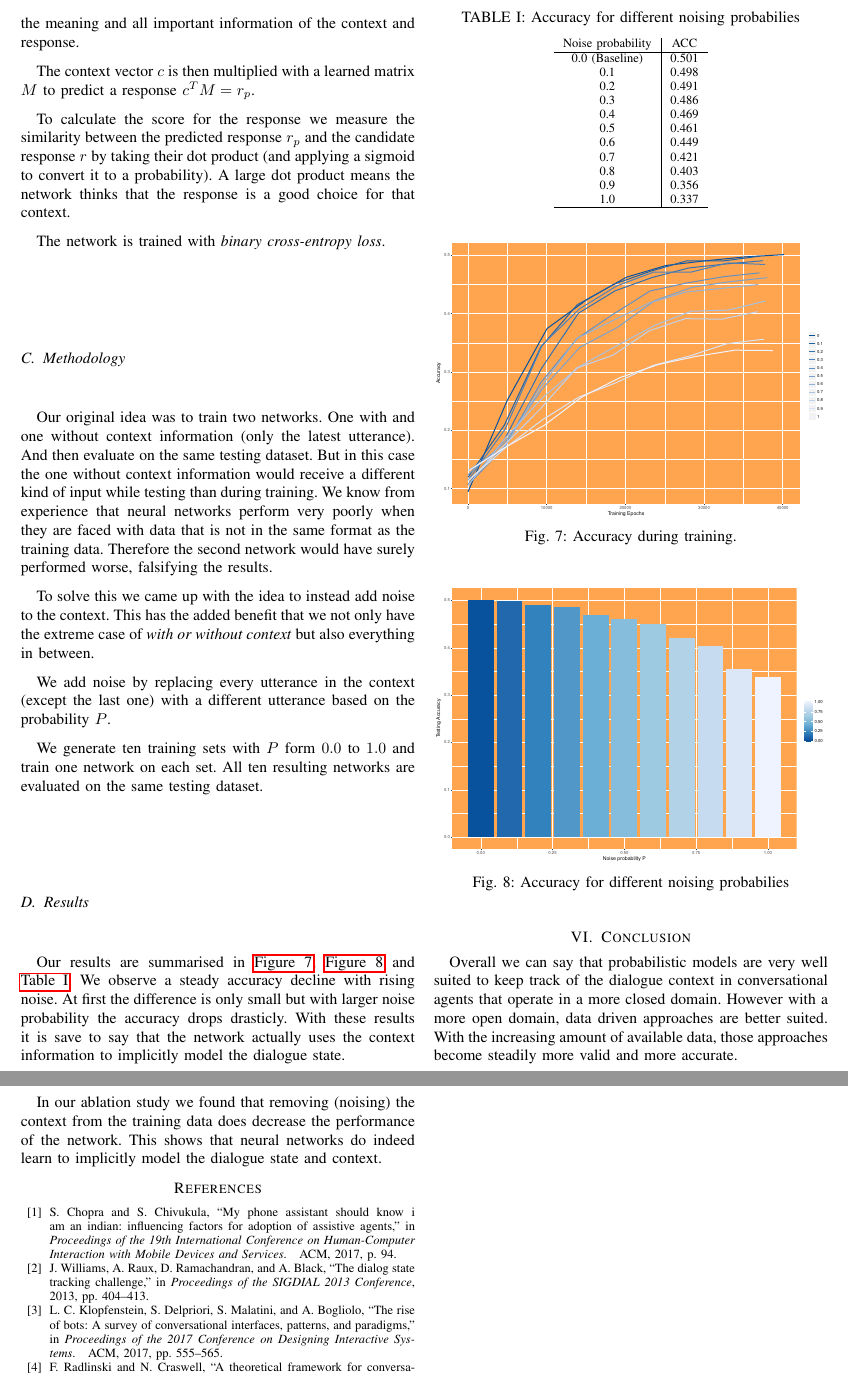
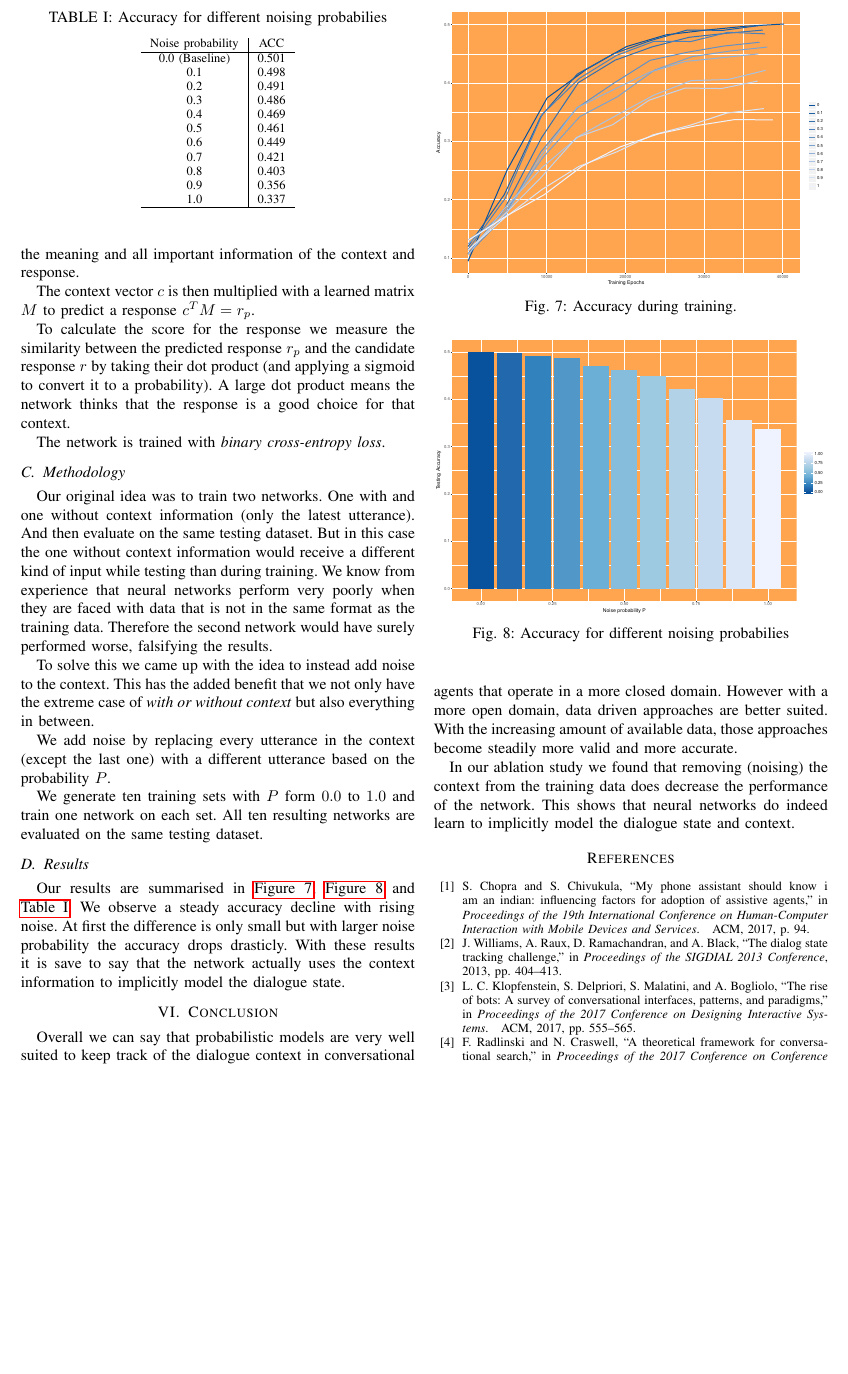
Before and after one commit to carlbalmer/chatbotsSeminar, a LaTeX paper (paper/chatbots_balmer_fuchs.tex): two parts of pages 5 and 6 of 6 before the commit and part of page 5 of 6 after it, the two joined at a grey line, cut so that both start at the same text, the shorter picture padded with empty space. Compiled offline with pdfLaTeX.

Commit message:
changed position of plots

```diff
--- a/paper/chatbots_balmer_fuchs.tex
+++ b/paper/chatbots_balmer_fuchs.tex
@@ -662,20 +662,20 @@ We generate ten training sets with $P$ form $0.0$ to $1.0$ and train one network
 
 Our results are summarised in \autoref{fig:accOverEpochs}, \autoref{fig:accOverNoiseP} and \autoref{tbl:noiseresults}. We observe a steady accuracy decline with rising noise. At first the difference is only small but with larger noise probability the accuracy drops drasticly. With these results it is save to say that the network actually uses the context information to implicitly model the dialogue state.
 
-\begin{figure}[H]
+\begin{figure}[t]
 \centering
    \includegraphics[width=\linewidth]{accOverEpochs.pdf}
   \caption{Accuracy during training.}
   \label{fig:accOverEpochs}
 \end{figure}
-\begin{figure}[H]
+\begin{figure}[t]
 \centering
    \includegraphics[width=\linewidth]{accOverNoiseP.pdf}
   \caption{Accuracy for different noising probabilies}
   \label{fig:accOverNoiseP}
 \end{figure}
 
-\begin{table}[!t]
+\begin{table}[t]
 %% increase table row spacing, adjust to taste
 %\renewcommand{\arraystretch}{1.3}
 % if using array.sty, it might be a good idea to tweak the value of
```
